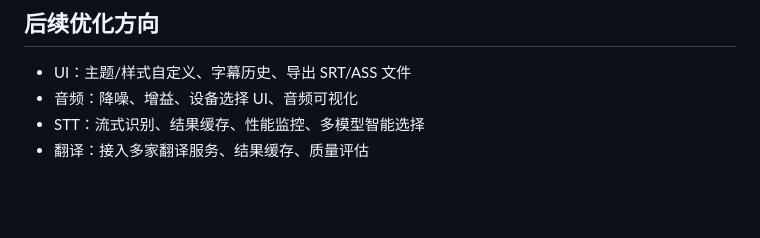
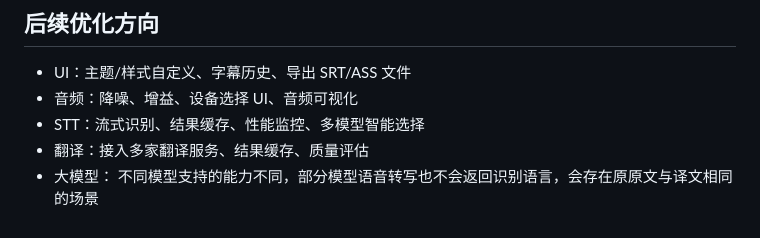
Before and after one commit to xixiU/awesome-script, a Markdown page: h5videoPlay/subtitle_backend/README.md, the part around one of its changes. Drawn GitHub-style; blank space fills up the shorter version.

Commit message:
add futher optimize in readme

```diff
--- a/h5videoPlay/subtitle_backend/README.md
+++ b/h5videoPlay/subtitle_backend/README.md
@@ -360,3 +362,4 @@ subtitle_backend/
 - 音频：降噪、增益、设备选择 UI、音频可视化
 - STT：流式识别、结果缓存、性能监控、多模型智能选择
 - 翻译：接入多家翻译服务、结果缓存、质量评估
+- 大模型： 不同模型支持的能力不同，部分模型语音转写也不会返回识别语言，会存在原原文与译文相同的场景
```
Also changed, not shown: other parts of h5videoPlay/subtitle_backend/README.md (+7 -5 lines).
